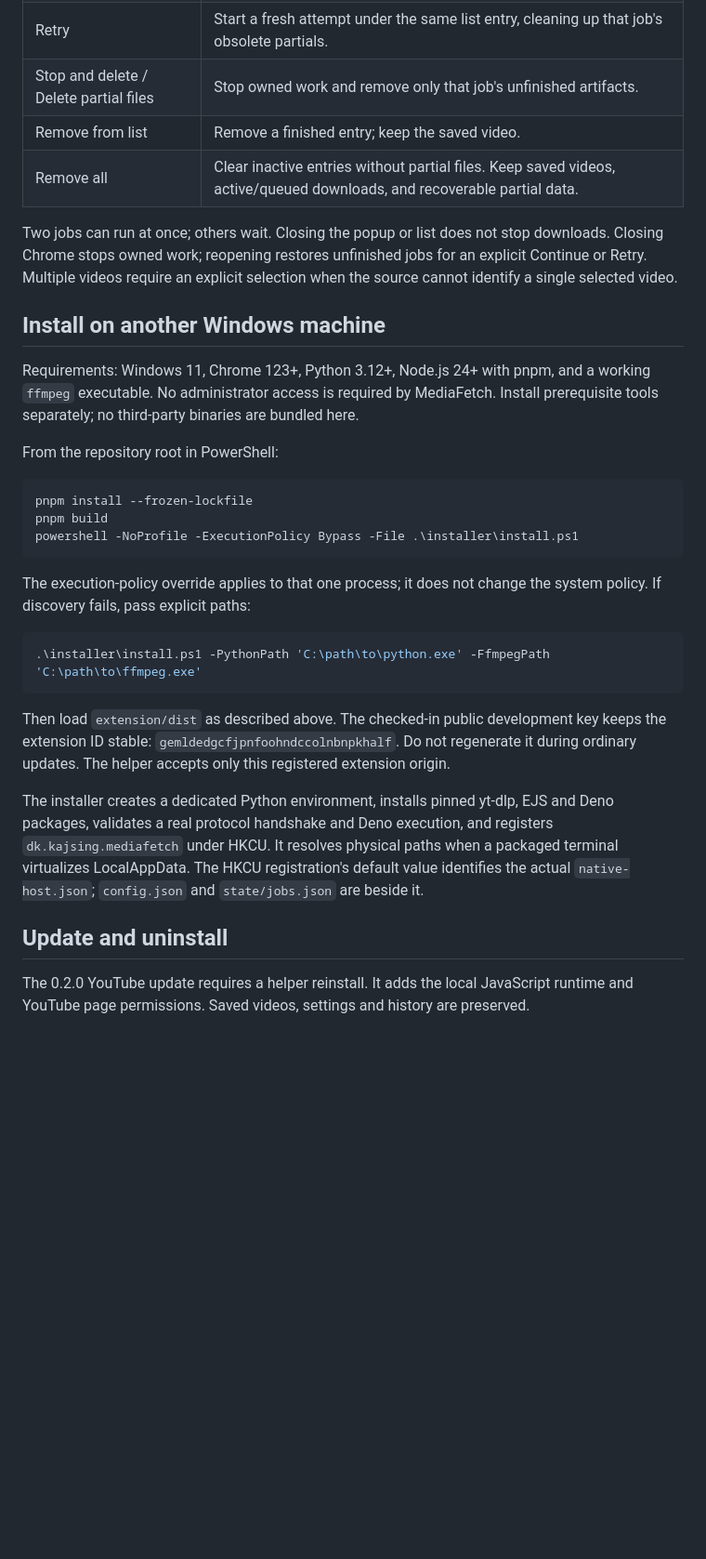
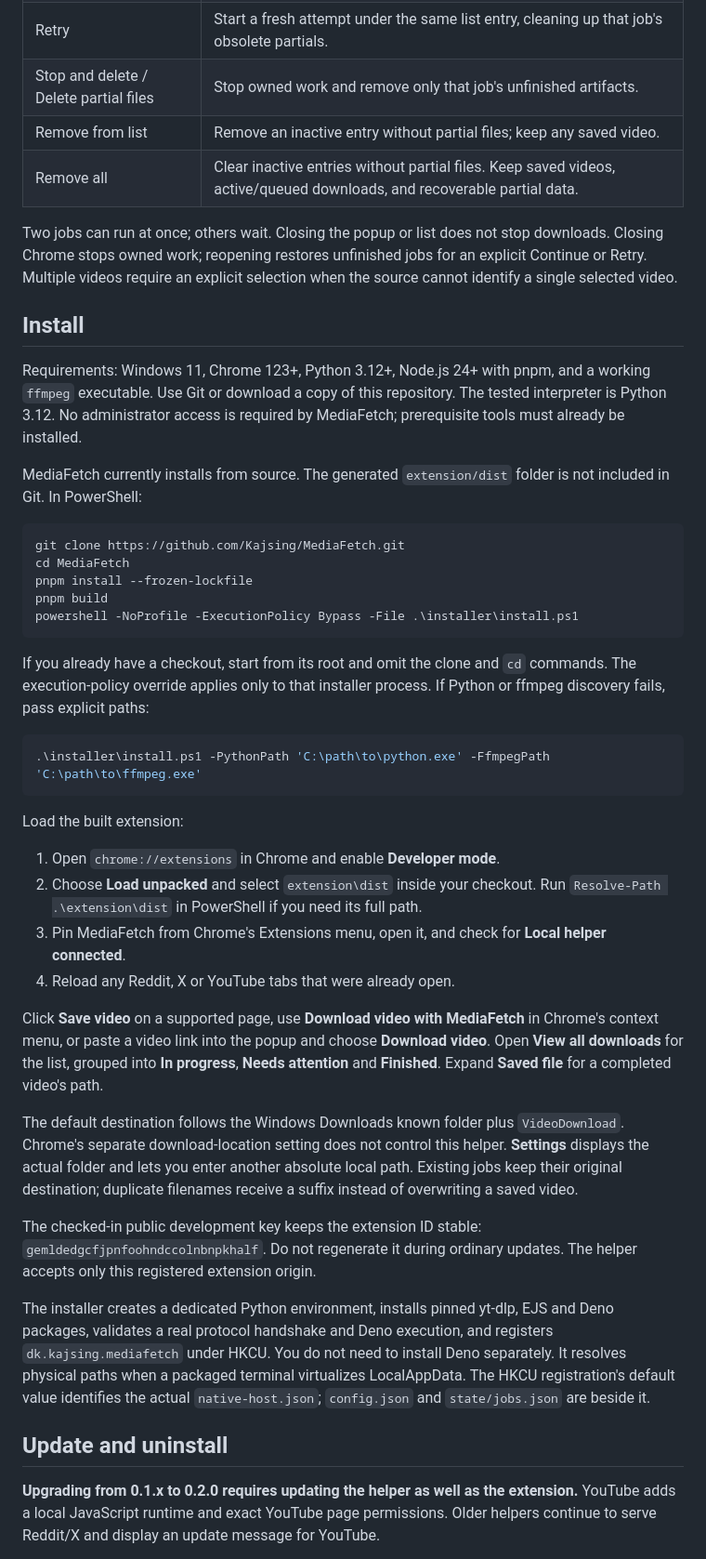
Before and after one commit to Kajsing/MediaFetch, a Markdown page: README.md, the part around one of its changes. Shown at 93% size. GitHub-like rendering; blank space fills up the shorter version.

````diff
--- a/README.md
+++ b/README.md
@@ -24,34 +35,47 @@ Default output follows the Windows Downloads known folder, not Chrome's independ
 | Continue | Re-resolve the post and try compatible retained data. Some servers require a restart. |
 | Retry | Start a fresh attempt under the same list entry, cleaning up that job's obsolete partials. |
 | Stop and delete / Delete partial files | Stop owned work and remove only that job's unfinished artifacts. |
-| Remove from list | Remove a finished entry; keep the saved video. |
+| Remove from list | Remove an inactive entry without partial files; keep any saved video. |
 | Remove all | Clear inactive entries without partial files. Keep saved videos, active/queued downloads, and recoverable partial data. |
 
 Two jobs can run at once; others wait. Closing the popup or list does not stop downloads. Closing Chrome stops owned work; reopening restores unfinished jobs for an explicit Continue or Retry. Multiple videos require an explicit selection when the source cannot identify a single selected video.
 
-## Install on another Windows machine
+## Install
 
-Requirements: Windows 11, Chrome 123+, Python 3.12+, Node.js 24+ with pnpm, and a working `ffmpeg` executable. No administrator access is required by MediaFetch. Install prerequisite tools separately; no third-party binaries are bundled here.
+Requirements: Windows 11, Chrome 123+, Python 3.12+, Node.js 24+ with pnpm, and a working `ffmpeg` executable. Use Git or download a copy of this repository. The tested interpreter is Python 3.12. No administrator access is required by MediaFetch; prerequisite tools must already be installed.
 
-From the repository root in PowerShell:
+MediaFetch currently installs from source. The generated `extension/dist` folder is not included in Git. In PowerShell:
 
 ```powershell
+git clone https://github.com/Kajsing/MediaFetch.git
+cd MediaFetch
 pnpm install --frozen-lockfile
 pnpm build
 powershell -NoProfile -ExecutionPolicy Bypass -File .\installer\install.ps1
 ```
 
-The execution-policy override applies to that one process; it does not change the system policy. If discovery fails, pass explicit paths:
+If you already have a checkout, start from its root and omit the clone and `cd` commands. The execution-policy override applies only to that installer process. If Python or ffmpeg discovery fails, pass explicit paths:
 
 ```powershell
 .\installer\install.ps1 -PythonPath 'C:\path\to\python.exe' -FfmpegPath 'C:\path\to\ffmpeg.exe'
 ```
 
-Then load `extension/dist` as described above. The checked-in public development key keeps the extension ID stable: `gemldedgcfjpnfoohndccolnbnpkhalf`. Do not regenerate it during ordinary updates. The helper accepts only this registered extension origin.
+Load the built extension:
 
-The installer creates a dedicated Python environment, installs pinned yt-dlp, EJS and Deno packages, validates a real protocol handshake and Deno execution, and registers `dk.kajsing.mediafetch` under HKCU. It resolves physical paths when a packaged terminal virtualizes LocalAppData. The HKCU registration's default value identifies the actual `native-host.json`; `config.json` and `state/jobs.json` are beside it.
+1. Open `chrome://extensions` in Chrome and enable **Developer mode**.
+2. Choose **Load unpacked** and select `extension\dist` inside your checkout. Run `Resolve-Path .\extension\dist` in PowerShell if you need its full path.
+3. Pin MediaFetch from Chrome's Extensions menu, open it, and check for **Local helper connected**.
+4. Reload any Reddit, X or YouTube tabs that were already open.
+
+Click **Save video** on a supported page, use **Download video with MediaFetch** in Chrome's context menu, or paste a video link into the popup and choose **Download video**. Open **View all downloads** for the list, grouped into **In progress**, **Needs attention** and **Finished**. Expand **Saved file** for a completed video's path.
+
+The default destination follows the Windows Downloads known folder plus `VideoDownload`. Chrome's separate download-location setting does not control this helper. **Settings** displays the actual folder and lets you enter another absolute local path. Existing jobs keep their original destination; duplicate filenames receive a suffix instead of overwriting a saved video.
+
+The checked-in public development key keeps the extension ID stable: `gemldedgcfjpnfoohndccolnbnpkhalf`. Do not regenerate it during ordinary updates. The helper accepts only this registered extension origin.
+
+The installer creates a dedicated Python environment, installs pinned yt-dlp, EJS and Deno packages, validates a real protocol handshake and Deno execution, and registers `dk.kajsing.mediafetch` under HKCU. You do not need to install Deno separately. It resolves physical paths when a packaged terminal virtualizes LocalAppData. The HKCU registration's default value identifies the actual `native-host.json`; `config.json` and `state/jobs.json` are beside it.
 
 ## Update and uninstall
 
-The 0.2.0 YouTube update requires a helper reinstall. It adds the local JavaScript runtime and YouTube page permissions. Saved videos, settings and history are preserved.
+**Upgrading from 0.1.x to 0.2.0 requires updating the helper as well as the extension.** YouTube adds a local JavaScript runtime and exact YouTube page permissions. Older helpers continue to serve Reddit/X and display an update message for YouTube.
 
````
Also changed, not shown: other parts of README.md (+53 -14 lines), .logs/2026-09-25-main-readme.md (added, +7 -0 lines), DOCUMENTATION.md (+10 -0 lines).
